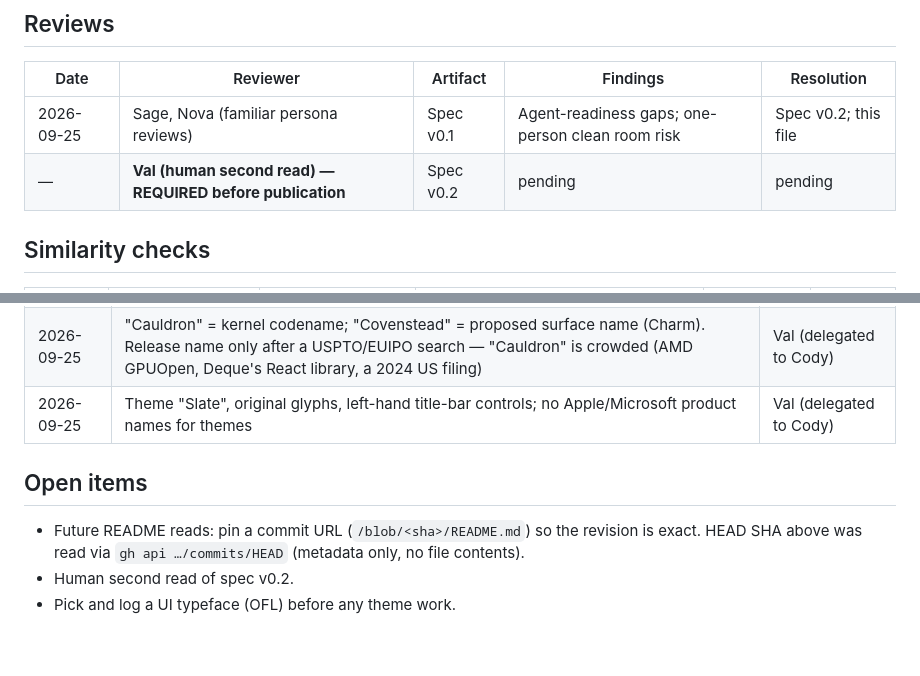
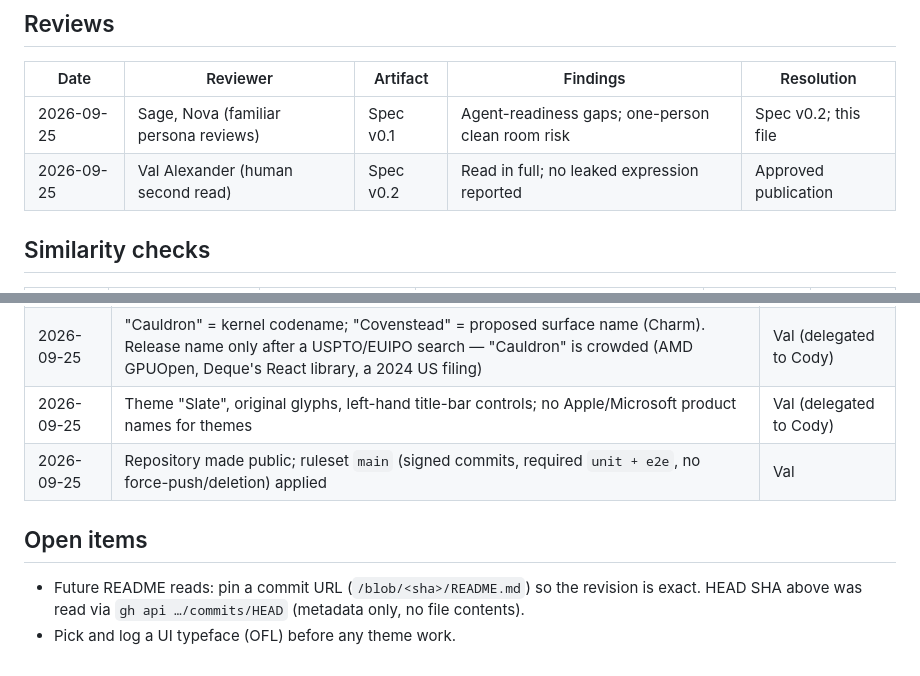
Before and after one commit to OpenCoven/cauldron, a Markdown page: PROVENANCE.md, 2 parts joined by grey strips. GitHub-like rendering.

Commit message:
Record Val's human second read of spec v0.2 and publication (#2)
PROVENANCE.md: the required human review is done and the repo is public
with the main ruleset (signed commits, required "unit + e2e", no
force-push/deletion). Similarity check at release is still pending.

Co-authored-by: Claude Opus 5.5 <noreply@anthropic.com>

```diff
--- a/PROVENANCE.md
+++ b/PROVENANCE.md
@@ -27,7 +27,7 @@ on anyone's claimed innocence.
 | Date | Reviewer | Artifact | Findings | Resolution |
 |---|---|---|---|---|
 | 2026-09-25 | Sage, Nova (familiar persona reviews) | Spec v0.1 | Agent-readiness gaps; one-person clean room risk | Spec v0.2; this file |
-| — | **Val (human second read) — REQUIRED before publication** | Spec v0.2 | pending | pending |
+| 2026-09-25 | Val Alexander (human second read) | Spec v0.2 | Read in full; no leaked expression reported | Approved publication |
 
 ## Similarity checks
 | Release | Tool | Target revision | Operator (excluded person) | Report path | Result |
@@ -42,8 +42,8 @@ on anyone's claimed innocence.
 | 2026-09-25 | Provenance + consent in P0 | Val (delegated to Cody) |
 | 2026-09-25 | "Cauldron" = kernel codename; "Covenstead" = proposed surface name (Charm). Release name only after a USPTO/EUIPO search — "Cauldron" is crowded (AMD GPUOpen, Deque's React library, a 2024 US filing) | Val (delegated to Cody) |
 | 2026-09-25 | Theme "Slate", original glyphs, left-hand title-bar controls; no Apple/Microsoft product names for themes | Val (delegated to Cody) |
+| 2026-09-25 | Repository made public; ruleset `main` (signed commits, required `unit + e2e`, no force-push/deletion) applied | Val |
 
 ## Open items
 - Future README reads: pin a commit URL (`/blob/<sha>/README.md`) so the revision is exact. HEAD SHA above was read via `gh api …/commits/HEAD` (metadata only, no file contents).
-- Human second read of spec v0.2.
 - Pick and log a UI typeface (OFL) before any theme work.
```
